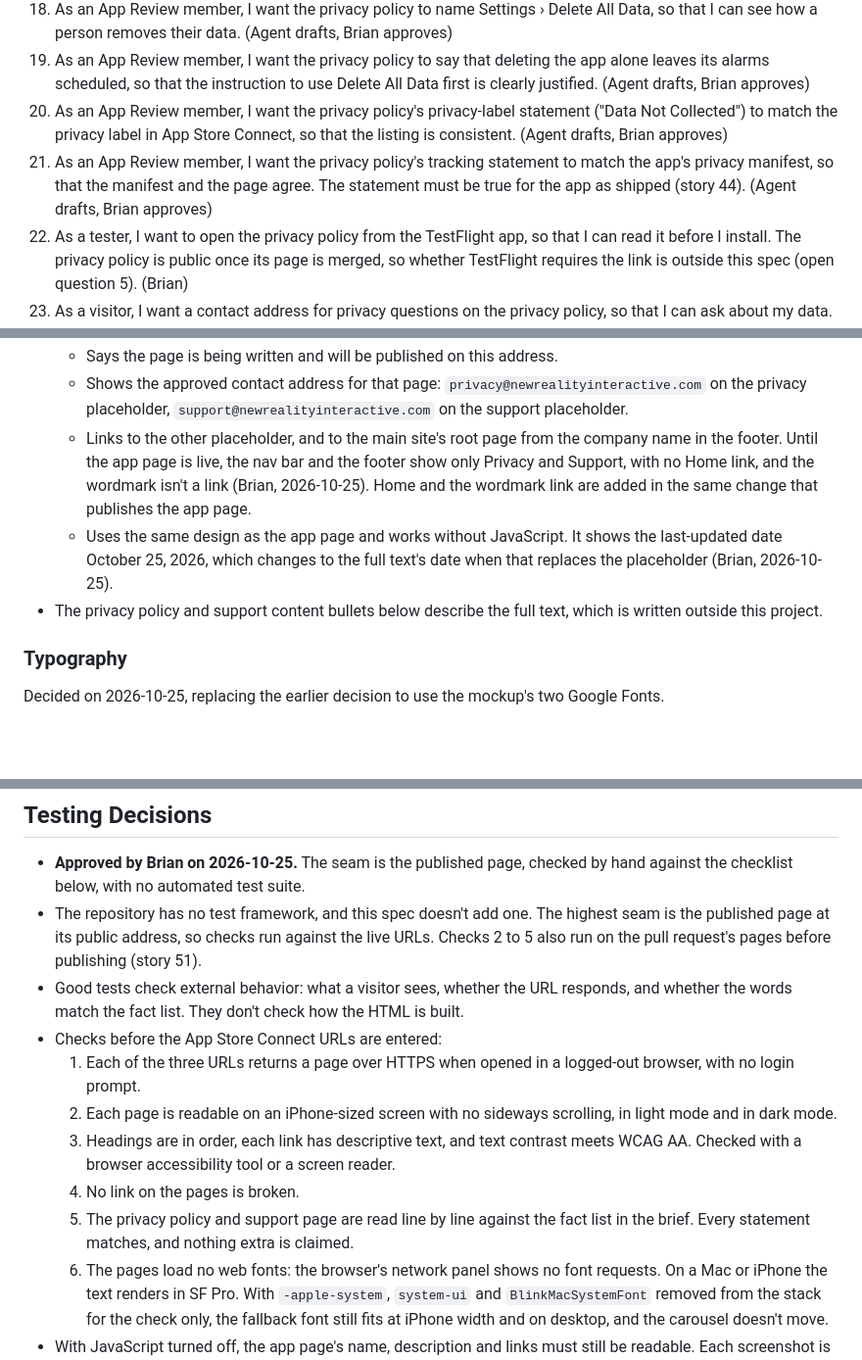
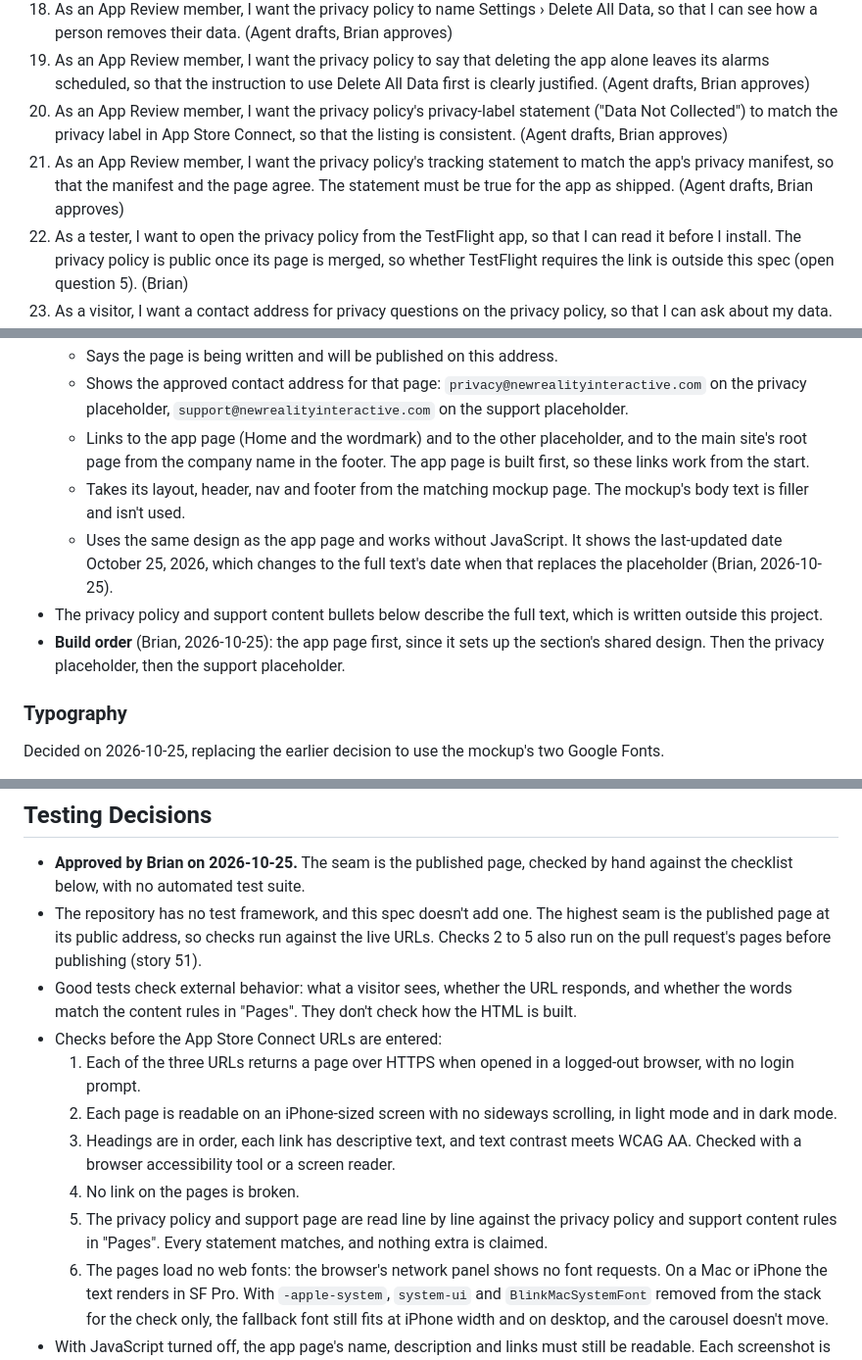
Before and after one commit to New-Reality-Interactive/new-reality-interactive, a Markdown page: .scratch/nudge-inator-web-pages/spec.md, 3 parts joined by grey strips. Shown at 98% size. GitHub-like rendering; blank space fills up the shorter version.

```diff
--- a/.scratch/nudge-inator-web-pages/spec.md
+++ b/.scratch/nudge-inator-web-pages/spec.md
@@ -54,7 +54,7 @@ Each story says who does it. **(Agent)** stories change this repository and an a
 18. As an App Review member, I want the privacy policy to name Settings › Delete All Data, so that I can see how a person removes their data. (Agent drafts, Brian approves)
 19. As an App Review member, I want the privacy policy to say that deleting the app alone leaves its alarms scheduled, so that the instruction to use Delete All Data first is clearly justified. (Agent drafts, Brian approves)
 20. As an App Review member, I want the privacy policy's privacy-label statement ("Data Not Collected") to match the privacy label in App Store Connect, so that the listing is consistent. (Agent drafts, Brian approves)
-21. As an App Review member, I want the privacy policy's tracking statement to match the app's privacy manifest, so that the manifest and the page agree. The statement must be true for the app as shipped (story 44). (Agent drafts, Brian approves)
+21. As an App Review member, I want the privacy policy's tracking statement to match the app's privacy manifest, so that the manifest and the page agree. The statement must be true for the app as shipped. (Agent drafts, Brian approves)
 22. As a tester, I want to open the privacy policy from the TestFlight app, so that I can read it before I install. The privacy policy is public once its page is merged, so whether TestFlight requires the link is outside this spec (open question 5). (Brian)
 23. As a visitor, I want a contact address for privacy questions on the privacy policy, so that I can ask about my data. (Agent drafts, Brian approves)
 24. As a visitor, I want the privacy policy to say how Apple's optional diagnostics sharing relates to the app, so that I'm not confused by Apple's crash and analytics reports. Whether the policy covers this is decided when the full text is written (open question 6). (Agent drafts, Brian approves)
@@ -188,9 +187,11 @@ Each story says who does it. **(Agent)** stories change this repository and an a
   - Has the page name as its heading, a visible "Coming Soon" status, and no policy or FAQ text.
   - Says the page is being written and will be published on this address.
   - Shows the approved contact address for that page: `privacy@newrealityinteractive.com` on the privacy placeholder, `support@newrealityinteractive.com` on the support placeholder.
-  - Links to the other placeholder, and to the main site's root page from the company name in the footer. Until the app page is live, the nav bar and the footer show only Privacy and Support, with no Home link, and the wordmark isn't a link (Brian, 2026-10-25). Home and the wordmark link are added in the same change that publishes the app page.
+  - Links to the app page (Home and the wordmark) and to the other placeholder, and to the main site's root page from the company name in the footer. The app page is built first, so these links work from the start.
+  - Takes its layout, header, nav and footer from the matching mockup page. The mockup's body text is filler and isn't used.
   - Uses the same design as the app page and works without JavaScript. It shows the last-updated date October 25, 2026, which changes to the full text's date when that replaces the placeholder (Brian, 2026-10-25).
 - The privacy policy and support content bullets below describe the full text, which is written outside this project.
+- **Build order** (Brian, 2026-10-25): the app page first, since it sets up the section's shared design. Then the privacy placeholder, then the support placeholder.
 
 ### Typography
 
@@ -286,13 +286,13 @@ Guideline 5.1.1(i) requires the privacy policy "within the app in an easily acce
 
 - **Approved by Brian on 2026-10-25.** The seam is the published page, checked by hand against the checklist below, with no automated test suite.
 - The repository has no test framework, and this spec doesn't add one. The highest seam is the published page at its public address, so checks run against the live URLs. Checks 2 to 5 also run on the pull request's pages before publishing (story 51).
-- Good tests check external behavior: what a visitor sees, whether the URL responds, and whether the words match the fact list. They don't check how the HTML is built.
+- Good tests check external behavior: what a visitor sees, whether the URL responds, and whether the words match the content rules in "Pages". They don't check how the HTML is built.
 - Checks before the App Store Connect URLs are entered:
   1. Each of the three URLs returns a page over HTTPS when opened in a logged-out browser, with no login prompt.
   2. Each page is readable on an iPhone-sized screen with no sideways scrolling, in light mode and in dark mode.
   3. Headings are in order, each link has descriptive text, and text contrast meets WCAG AA. Checked with a browser accessibility tool or a screen reader.
   4. No link on the pages is broken.
-  5. The privacy policy and support page are read line by line against the fact list in the brief. Every statement matches, and nothing extra is claimed.
+  5. The privacy policy and support page are read line by line against the privacy policy and support content rules in "Pages". Every statement matches, and nothing extra is claimed.
   6. The pages load no web fonts: the browser's network panel shows no font requests. On a Mac or iPhone the text renders in SF Pro. With `-apple-system`, `system-ui` and `BlinkMacSystemFont` removed from the stack for the check only, the fallback font still fits at iPhone width and on desktop, and the carousel doesn't move.
 - With JavaScript turned off, the app page's name, description and links must still be readable. Each screenshot is checked for personal reminder text before publishing (story 59).
 - The placeholders must pass checks 1 to 4 and 6, which also cover light and dark mode. Check 5 applies to the full text once it arrives.
```
Also changed, not shown: other parts of .scratch/nudge-inator-web-pages/spec.md (+3 -5 lines).
